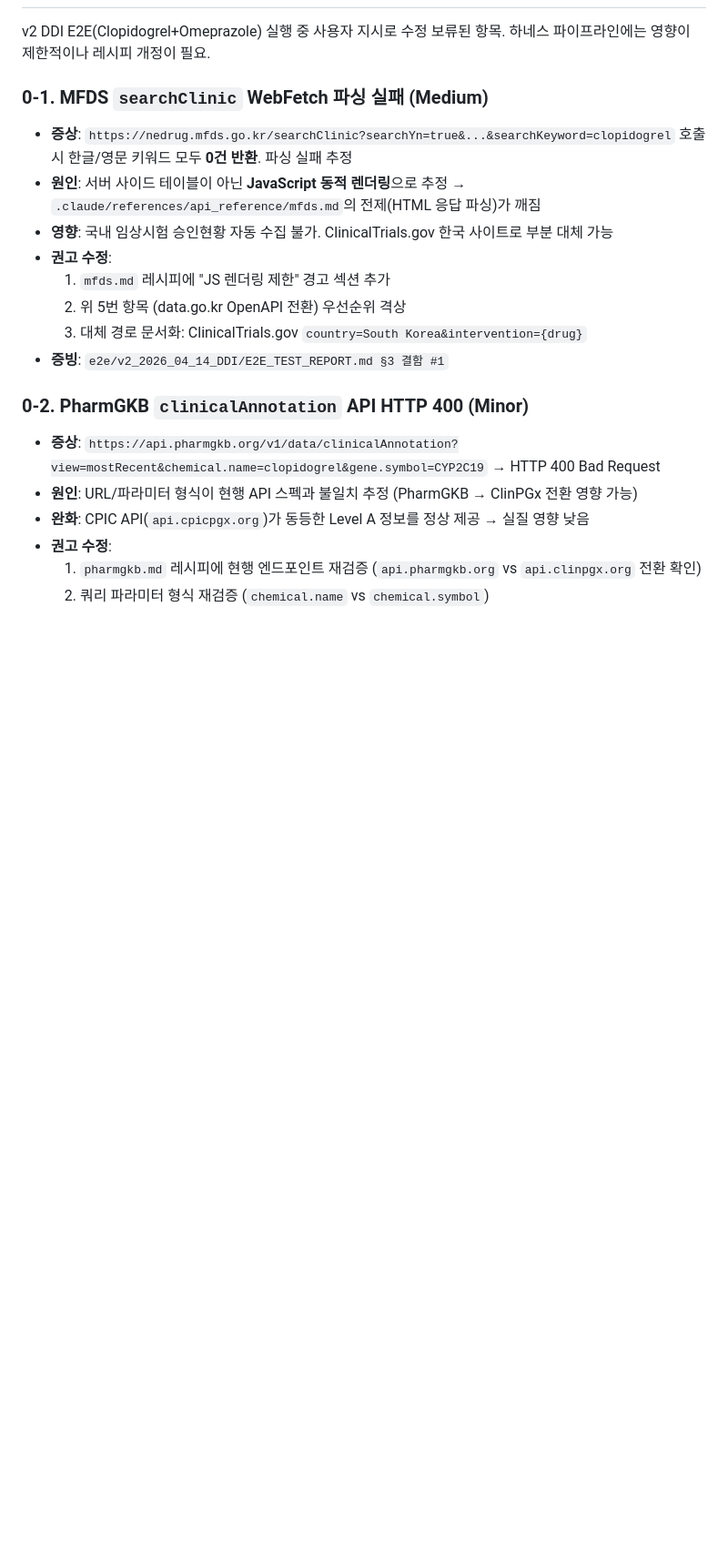
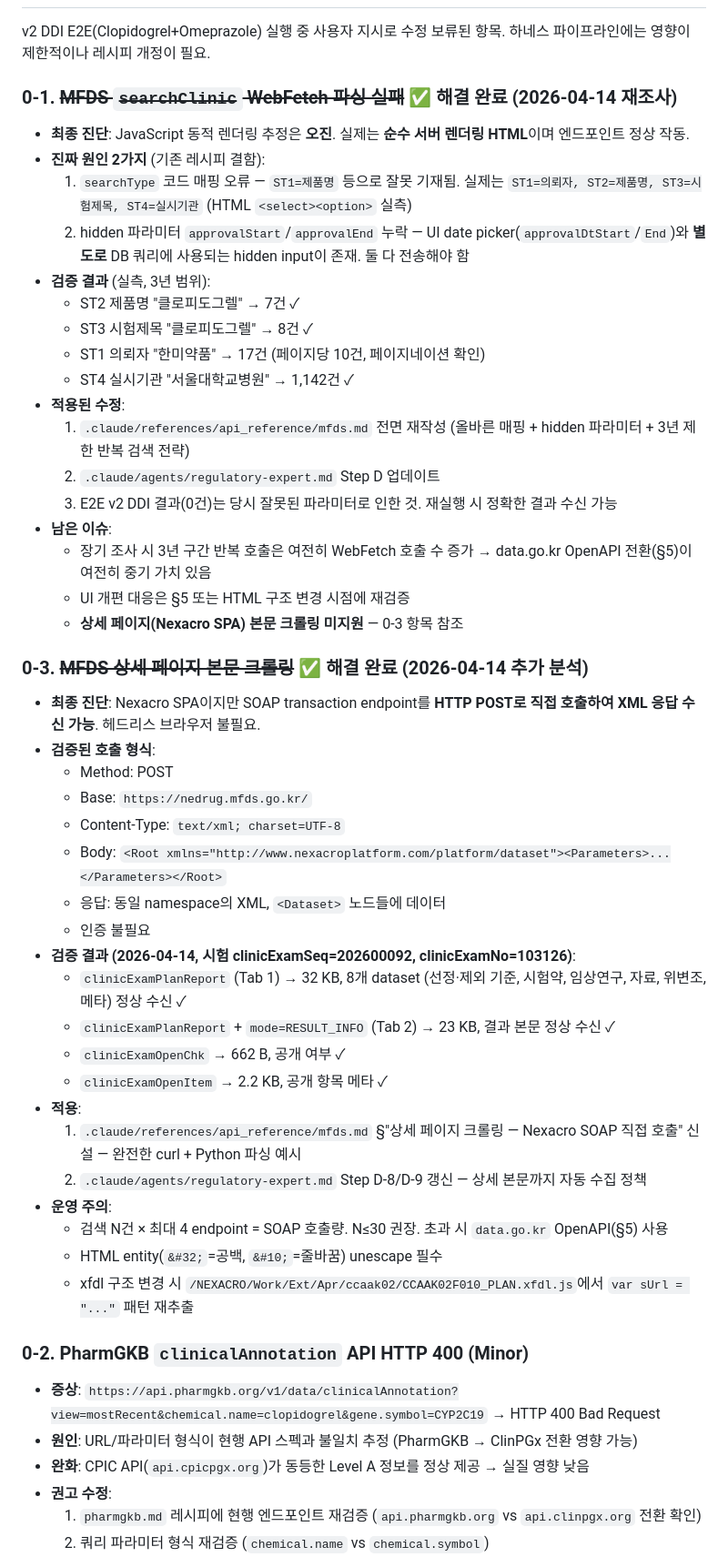
Before and after one commit to kimmingul/clinical-pharmacology-study-protocol-development, a Markdown page: TODO.md, the part around the change. Shown at 91% size. Rendered like a GitHub page; blank space fills up the shorter version.

Commit message:
fix(mfds): searchClinic 레시피 전면 재작성 + Nexacro SOAP 상세 크롤링 추가
## 리버스엔지니어링 재검증 (2026-04-14)

### 검색 리스트 (기존 결함 해결)
이전 레시피의 2가지 근본 결함을 HTML 실측으로 정정:
- searchType 코드 매핑 전체 오류: ST1=제품명 → **실제 의뢰자**,
  ST2 누락(=**제품명**), ST3=시험제목 유지, ST4=의뢰자 → **실시기관**
- hidden 파라미터 `approvalStart`/`approvalEnd` 누락: UI용 `approvalDtStart`/
  `approvalDtEnd`와 별도로 실제 DB 쿼리에 사용되는 hidden input이 form에 존재.
  **둘 다 전송하지 않으면 모든 검색이 "총 0건" 반환**
- 최대 3년(1096일) 제한 + 구간 분할 반복 검색 전략 추가
- 페이지당 10건 고정 페이지네이션 확인
- 키워드 언어 매트릭스 실증 (한글 우선, ST3만 영문 일부 매칭)

### 상세 페이지 (Nexacro SOAP 직접 호출 — 신규)
`/pbp/CCBBC01/nexacroPageOpen`은 Nexacro Platform SPA이나 SOAP transaction
endpoint를 HTTP POST로 직접 호출 가능:
- Base: https://nedrug.mfds.go.kr/, Content-Type: text/xml; charset=UTF-8
- Body: Nexacro 표준 XML <Root xmlns=".../dataset"><Parameters>...
- 인증 불필요, 헤드리스 브라우저 불필요
- 4개 endpoint 실증 완료:
  * clinicExamPlanReport (Tab 1) → 32 KB, 8 dataset
    (선정/제외 기준, 시험약, 임상연구, 자료, 위변조, 메타)
  * clinicExamPlanReport + mode=RESULT_INFO (Tab 2) → 23 KB, 결과 본문
  * clinicExamOpenChk → 공개 여부
  * clinicExamOpenItem → 공개 항목 메타
- 필수 입력: clinicExamSeq + clinicExamNo (검색 리스트 href에서 추출)
- HTML entity(&#32;=공백, &#10;=줄바꿈) unescape 필수

## 적용 파일
- mfds.md: 전면 재작성 + "상세 페이지 크롤링 — Nexacro SOAP" 섹션 신설
  (curl/Python 예시, 탭별 endpoint 매핑, 운영 주의)
- regulatory-expert.md Step D-8/D-9: 상세 본문까지 자동 수집 정책
- TODO §0-1, §0-3: 해결 완료 처리

🤖 Generated with [Claude Code](https://claude.com/claude-code)

Co-Authored-By: Claude Opus 4.6 (1M context) <noreply@anthropic.com>

```diff
--- a/TODO.md
+++ b/TODO.md
@@ -8,16 +8,48 @@
 
 v2 DDI E2E(Clopidogrel+Omeprazole) 실행 중 사용자 지시로 수정 보류된 항목. 하네스 파이프라인에는 영향이 제한적이나 레시피 개정이 필요.
 
-### 0-1. MFDS `searchClinic` WebFetch 파싱 실패 (Medium)
+### 0-1. ~~MFDS `searchClinic` WebFetch 파싱 실패~~ ✅ **해결 완료 (2026-04-14 재조사)**
 
-- **증상**: `https://nedrug.mfds.go.kr/searchClinic?searchYn=true&...&searchKeyword=clopidogrel` 호출 시 한글/영문 키워드 모두 **0건 반환**. 파싱 실패 추정
-- **원인**: 서버 사이드 테이블이 아닌 **JavaScript 동적 렌더링**으로 추정 → `.claude/references/api_reference/mfds.md`의 전제(HTML 응답 파싱)가 깨짐
-- **영향**: 국내 임상시험 승인현황 자동 수집 불가. ClinicalTrials.gov 한국 사이트로 부분 대체 가능
-- **권고 수정**:
-  1. `mfds.md` 레시피에 "JS 렌더링 제한" 경고 섹션 추가
-  2. 위 5번 항목 (data.go.kr OpenAPI 전환) 우선순위 격상
-  3. 대체 경로 문서화: ClinicalTrials.gov `country=South Korea&intervention={drug}`
-- **증빙**: `e2e/v2_2026_04_14_DDI/E2E_TEST_REPORT.md §3 결함 #1`
+- **최종 진단**: JavaScript 동적 렌더링 추정은 **오진**. 실제는 **순수 서버 렌더링 HTML**이며 엔드포인트 정상 작동.
+- **진짜 원인 2가지** (기존 레시피 결함):
+  1. `searchType` 코드 매핑 오류 — `ST1=제품명` 등으로 잘못 기재됨. 실제는 `ST1=의뢰자, ST2=제품명, ST3=시험제목, ST4=실시기관` (HTML `<select><option>` 실측)
+  2. hidden 파라미터 `approvalStart`/`approvalEnd` 누락 — UI date picker(`approvalDtStart`/`End`)와 **별도로** DB 쿼리에 사용되는 hidden input이 존재. 둘 다 전송해야 함
+- **검증 결과** (실측, 3년 범위):
+  - ST2 제품명 "클로피도그렐" → 7건 ✓
+  - ST3 시험제목 "클로피도그렐" → 8건 ✓
+  - ST1 의뢰자 "한미약품" → 17건 (페이지당 10건, 페이지네이션 확인)
+  - ST4 실시기관 "서울대학교병원" → 1,142건 ✓
+- **적용된 수정**:
+  1. `.claude/references/api_reference/mfds.md` 전면 재작성 (올바른 매핑 + hidden 파라미터 + 3년 제한 반복 검색 전략)
+  2. `.claude/agents/regulatory-expert.md` Step D 업데이트
+  3. E2E v2 DDI 결과(0건)는 당시 잘못된 파라미터로 인한 것. 재실행 시 정확한 결과 수신 가능
+- **남은 이슈**:
+  - 장기 조사 시 3년 구간 반복 호출은 여전히 WebFetch 호출 수 증가 → data.go.kr OpenAPI 전환(§5)이 여전히 중기 가치 있음
+  - UI 개편 대응은 §5 또는 HTML 구조 변경 시점에 재검증
+  - **상세 페이지(Nexacro SPA) 본문 크롤링 미지원** — 0-3 항목 참조
+
+### 0-3. ~~MFDS 상세 페이지 본문 크롤링~~ ✅ **해결 완료 (2026-04-14 추가 분석)**
+
+- **최종 진단**: Nexacro SPA이지만 SOAP transaction endpoint를 **HTTP POST로 직접 호출하여 XML 응답 수신 가능**. 헤드리스 브라우저 불필요.
+- **검증된 호출 형식**:
+  - Method: POST
+  - Base: `https://nedrug.mfds.go.kr/`
+  - Content-Type: `text/xml; charset=UTF-8`
+  - Body: `<Root xmlns="http://www.nexacroplatform.com/platform/dataset"><Parameters>...</Parameters></Root>`
+  - 응답: 동일 namespace의 XML, `<Dataset>` 노드들에 데이터
+  - 인증 불필요
+- **검증 결과 (2026-04-14, 시험 clinicExamSeq=202600092, clinicExamNo=103126)**:
+  - `clinicExamPlanReport` (Tab 1) → 32 KB, 8개 dataset (선정·제외 기준, 시험약, 임상연구, 자료, 위변조, 메타) 정상 수신 ✓
+  - `clinicExamPlanReport` + `mode=RESULT_INFO` (Tab 2) → 23 KB, 결과 본문 정상 수신 ✓
+  - `clinicExamOpenChk` → 662 B, 공개 여부 ✓
+  - `clinicExamOpenItem` → 2.2 KB, 공개 항목 메타 ✓
+- **적용**:
+  1. `.claude/references/api_reference/mfds.md` §"상세 페이지 크롤링 — Nexacro SOAP 직접 호출" 신설 — 완전한 curl + Python 파싱 예시
+  2. `.claude/agents/regulatory-expert.md` Step D-8/D-9 갱신 — 상세 본문까지 자동 수집 정책
+- **운영 주의**:
+  - 검색 N건 × 최대 4 endpoint = SOAP 호출량. N≤30 권장. 초과 시 `data.go.kr` OpenAPI(§5) 사용
+  - HTML entity(`&#32;`=공백, `&#10;`=줄바꿈) unescape 필수
+  - xfdl 구조 변경 시 `/NEXACRO/Work/Ext/Apr/ccaak02/CCAAK02F010_PLAN.xfdl.js`에서 `var sUrl = "..."` 패턴 재추출
 
 ### 0-2. PharmGKB `clinicalAnnotation` API HTTP 400 (Minor)
 
```
Also changed, not shown: .claude/agents/regulatory-expert.md (+26 -8 lines), 1 other file.
